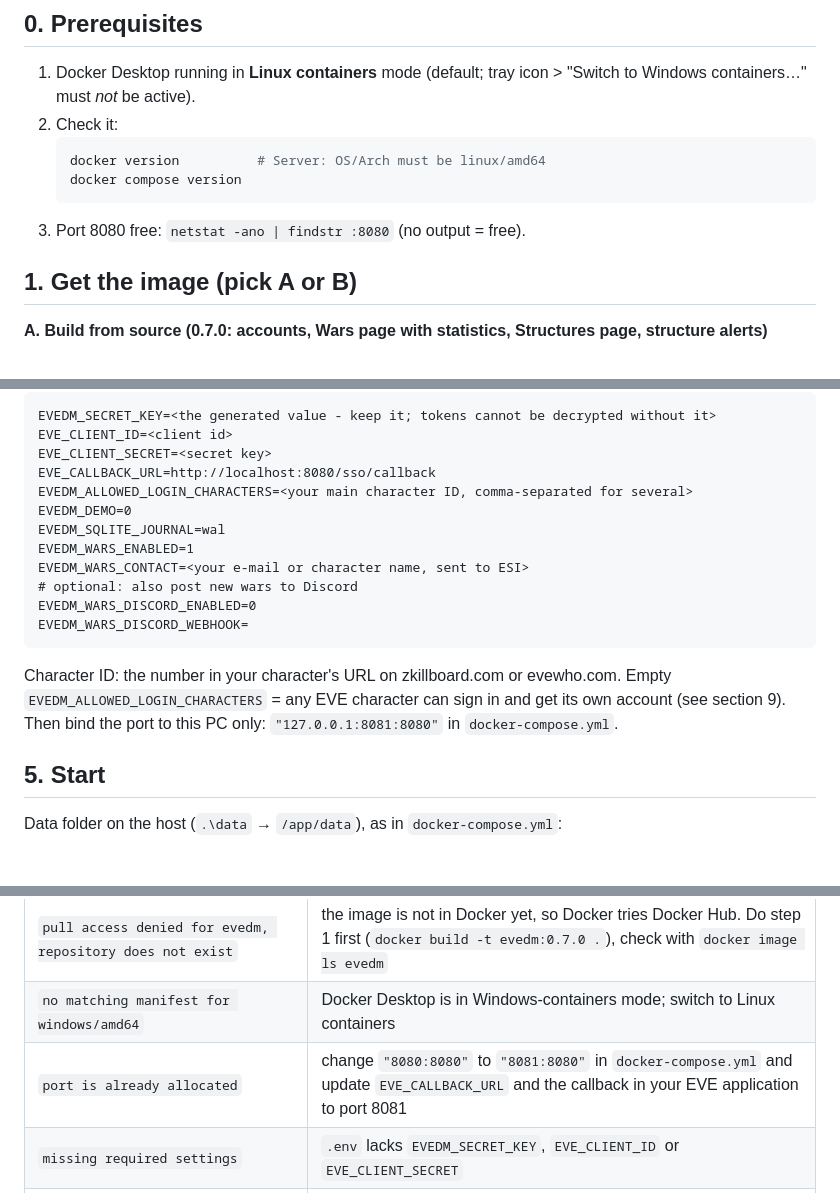
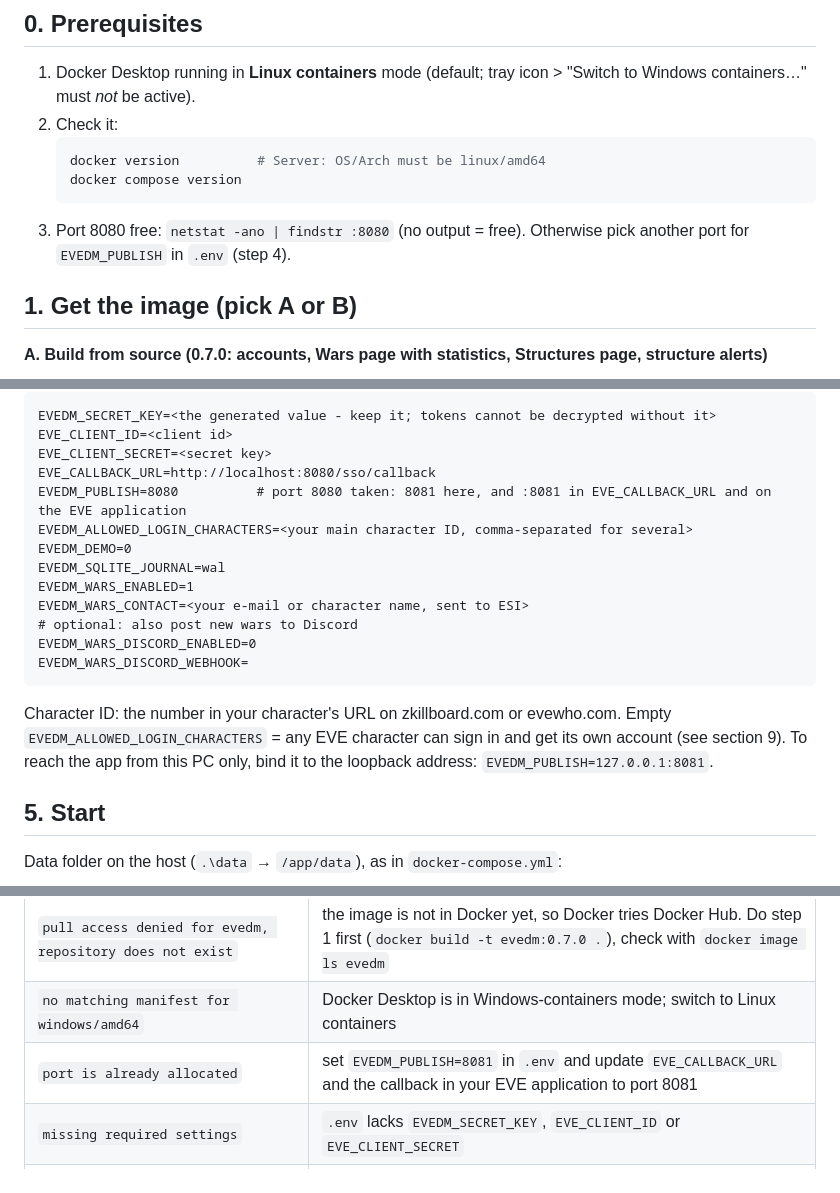
Before and after one commit to Headruner/war-bot-2, a Markdown page: docs/wiki/07-Run-on-Windows.md, 3 parts joined by grey strips. Rendered like a GitHub page; blank space fills up the shorter version.

````diff
--- a/docs/wiki/07-Run-on-Windows.md
+++ b/docs/wiki/07-Run-on-Windows.md
@@ -11,7 +11,8 @@ All commands are for **PowerShell**, run from the repository folder `C:\Users\<y
    docker version          # Server: OS/Arch must be linux/amd64
    docker compose version
    ```
-3. Port 8080 free: `netstat -ano | findstr :8080` (no output = free).
+3. Port 8080 free: `netstat -ano | findstr :8080` (no output = free). Otherwise pick another port for `EVEDM_PUBLISH`
+   in `.env` (step 4).
 
 ## 1. Get the image (pick A or B)
 
@@ -66,6 +67,7 @@ EVEDM_SECRET_KEY=<the generated value - keep it; tokens cannot be decrypted with
 EVE_CLIENT_ID=<client id>
 EVE_CLIENT_SECRET=<secret key>
 EVE_CALLBACK_URL=http://localhost:8080/sso/callback
+EVEDM_PUBLISH=8080          # port 8080 taken: 8081 here, and :8081 in EVE_CALLBACK_URL and on the EVE application
 EVEDM_ALLOWED_LOGIN_CHARACTERS=<your main character ID, comma-separated for several>
 EVEDM_DEMO=0
 EVEDM_SQLITE_JOURNAL=wal
@@ -77,7 +79,7 @@ EVEDM_WARS_DISCORD_WEBHOOK=
 ```
 Character ID: the number in your character's URL on zkillboard.com or evewho.com.
 Empty `EVEDM_ALLOWED_LOGIN_CHARACTERS` = any EVE character can sign in and get its own account (see section 9).
-Then bind the port to this PC only: `"127.0.0.1:8081:8080"` in `docker-compose.yml`.
+To reach the app from this PC only, bind it to the loopback address: `EVEDM_PUBLISH=127.0.0.1:8081`.
 
 ## 5. Start
 
@@ -124,7 +126,7 @@ Files on the host: `data\evedm.sqlite3`, `data\logs\evedm.log`, `data\logs\launc
 | `checksum mismatch` | a part file is incomplete: delete `image\evedm-image-0.3.0-amd64.tar.gz`, restore the parts with `git checkout -- image`, retry |
 | `pull access denied for evedm, repository does not exist` | the image is not in Docker yet, so Docker tries Docker Hub. Do step 1 first (`docker build -t evedm:0.7.0 .`), check with `docker image ls evedm` |
 | `no matching manifest for windows/amd64` | Docker Desktop is in Windows-containers mode; switch to Linux containers |
-| `port is already allocated` | change `"8080:8080"` to `"8081:8080"` in `docker-compose.yml` and update `EVE_CALLBACK_URL` and the callback in your EVE application to port 8081 |
+| `port is already allocated` | set `EVEDM_PUBLISH=8081` in `.env` and update `EVE_CALLBACK_URL` and the callback in your EVE application to port 8081 |
 | `missing required settings` | `.env` lacks `EVEDM_SECRET_KEY`, `EVE_CLIENT_ID` or `EVE_CLIENT_SECRET` |
 | Sign-in refused (`not_allowed`) | add your character ID to `EVEDM_ALLOWED_LOGIN_CHARACTERS`, then `docker compose up -d` |
 | SSO error about redirect / callback | callback URL in the EVE application and `EVE_CALLBACK_URL` differ (scheme, host, port) |
````
Also changed, not shown: README.md (+4 -2 lines), docs/wiki/04-Deployment.md (+20 -2 lines).
